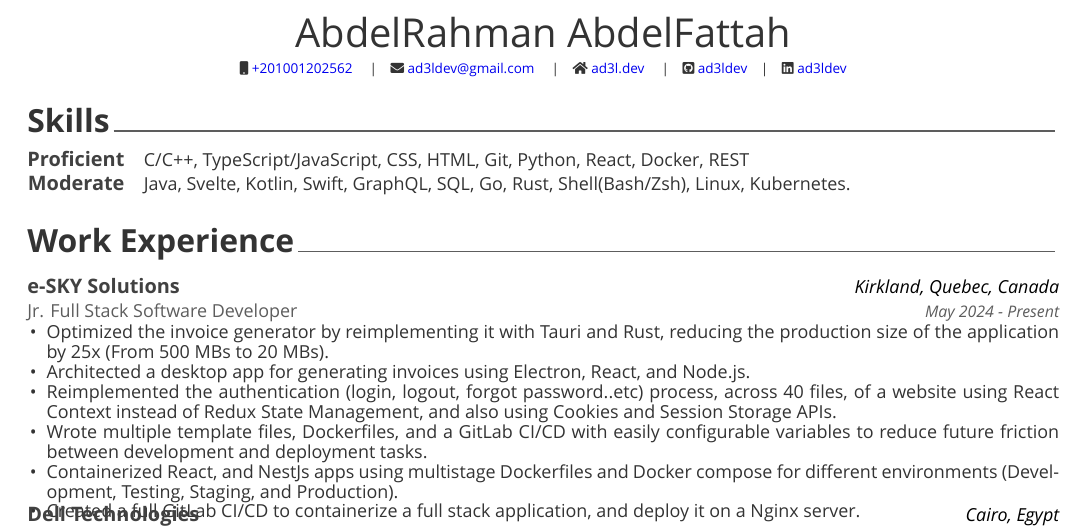
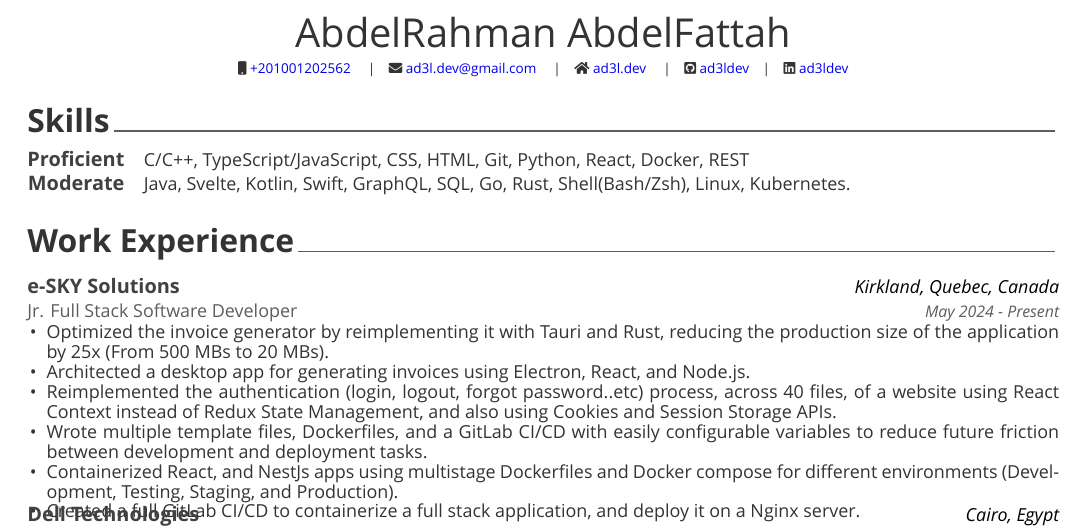
Before and after one commit to ad3ldev/ad3ldev, a LaTeX CV (resume.tex): part of the page, cut so that both start at the same text. Compiled offline with XeLaTeX; a missing font is replaced by an installed copy or a similar font.

Commit message:
resume change

```diff
--- a/resume.tex
+++ b/resume.tex
@@ -25,7 +25,7 @@
 \name{AbdelRahman}{AbdelFattah}
 
 \mobile{+201001202562}
-\email{ad3ldev@gmail.com}
+\email{ad3l.dev@gmail.com}
 \homepage{ad3l.dev}
 \github{ad3ldev}
 \linkedin{ad3ldev}
```
Also changed, not shown: resume.pdf.
